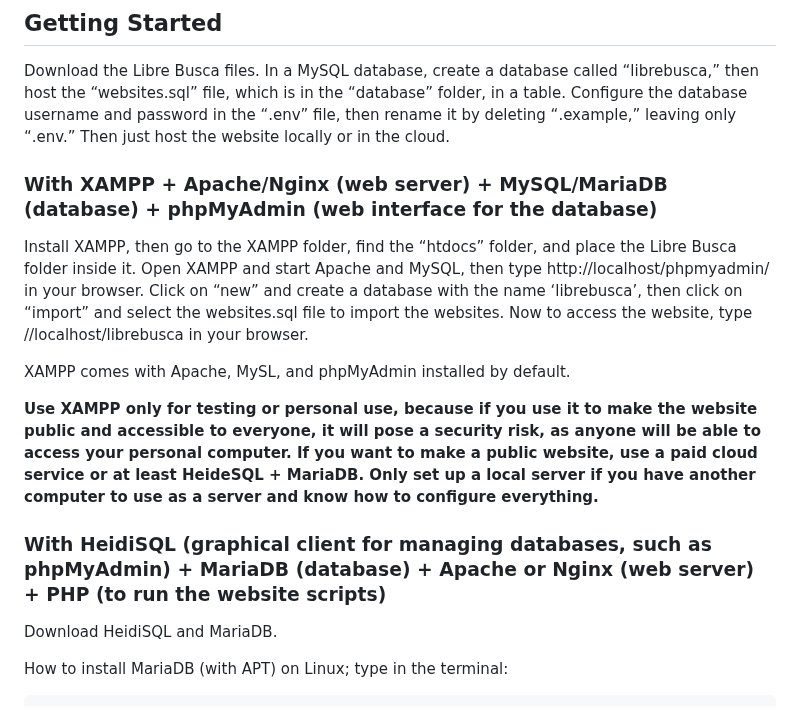
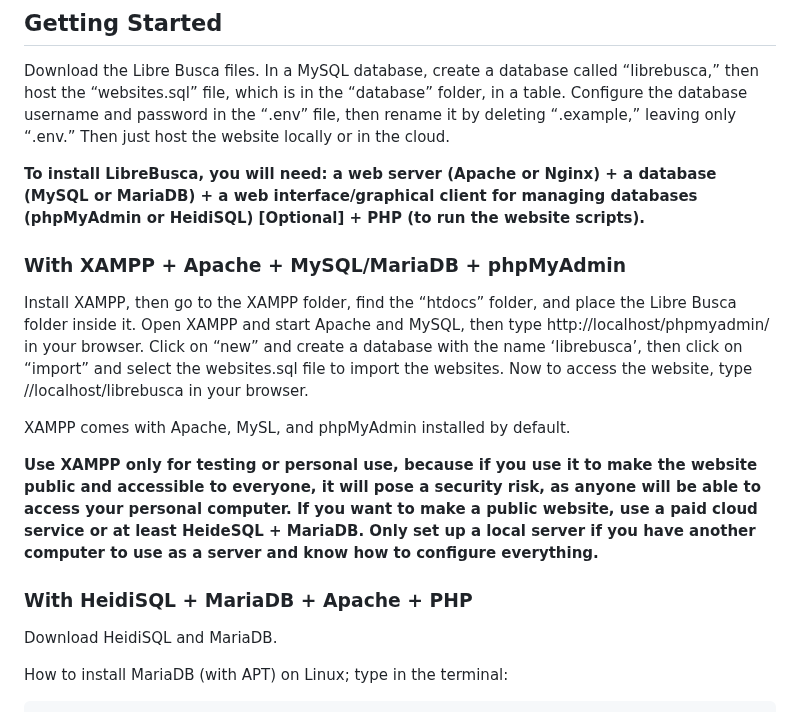
Before and after one commit to librebusca/LibreBusca, a Markdown page: README.md, the part around the change. Rendered like a GitHub page.

```diff
--- a/README.md
+++ b/README.md
@@ -18,7 +18,9 @@ I started this project on my own without knowing how to code. I studied and work
 ## Getting Started
 Download the Libre Busca files. In a MySQL database, create a database called “librebusca,” then host the “websites.sql” file, which is in the “database” folder, in a table. Configure the database username and password in the “.env” file, then rename it by deleting “.example,” leaving only “.env.” Then just host the website locally or in the cloud.
 
-### With XAMPP + Apache/Nginx (web server) + MySQL/MariaDB (database) + phpMyAdmin (web interface for the database)
+**To install LibreBusca, you will need: a web server (Apache or Nginx) + a database (MySQL or MariaDB) + a web interface/graphical client for managing databases (phpMyAdmin or HeidiSQL) [Optional] + PHP (to run the website scripts).**
+
+### With XAMPP + Apache + MySQL/MariaDB + phpMyAdmin
 Install XAMPP, then go to the XAMPP folder, find the “htdocs” folder, and place the Libre Busca folder inside it. Open XAMPP and start Apache and MySQL, then type http://localhost/phpmyadmin/ in your browser. Click on “new” and create a database with the name ‘librebusca’, then click on “import” and select the websites.sql file to import the websites.
 Now to access the website, type //localhost/librebusca in your browser.
 
@@ -26,7 +28,7 @@ XAMPP comes with Apache, MySL, and phpMyAdmin installed by default.
 
 **Use XAMPP only for testing or personal use, because if you use it to make the website public and accessible to everyone, it will pose a security risk, as anyone will be able to access your personal computer. If you want to make a public website, use a paid cloud service or at least HeideSQL + MariaDB. Only set up a local server if you have another computer to use as a server and know how to configure everything.**
 
-### With HeidiSQL (graphical client for managing databases, such as phpMyAdmin) + MariaDB (database) + Apache or Nginx (web server) + PHP (to run the website scripts)
+### With HeidiSQL + MariaDB + Apache + PHP
 Download HeidiSQL and MariaDB.
 
 How to install MariaDB (with APT) on Linux; type in the terminal:
```
